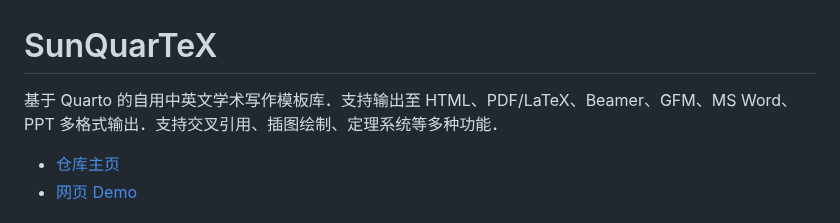
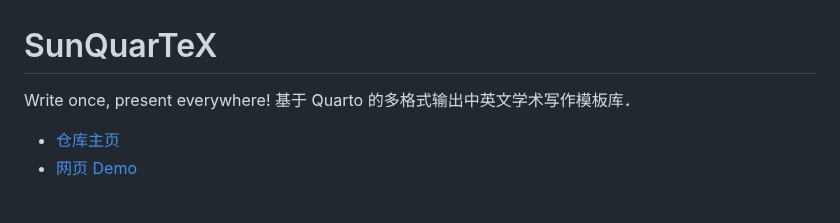
Before and after one commit to sun123zxy/sunquartex, a Markdown page: README.md, the part around the change. Rendered like a GitHub page.

```diff
--- a/README.md
+++ b/README.md
@@ -1,6 +1,6 @@
 # SunQuarTeX
 
-基于 Quarto 的自用中英文学术写作模板库．支持输出至 HTML、PDF/LaTeX、Beamer、GFM、MS Word、PPT 多格式输出．支持交叉引用、插图绘制、定理系统等多种功能．
+Write once, present everywhere! 基于 Quarto 的多格式输出中英文学术写作模板库．
 
 - [仓库主页](https://github.com/sun123zxy/sunquartex)
 - [网页 Demo](https://sun123zxy.github.io/sunquartex)
```
